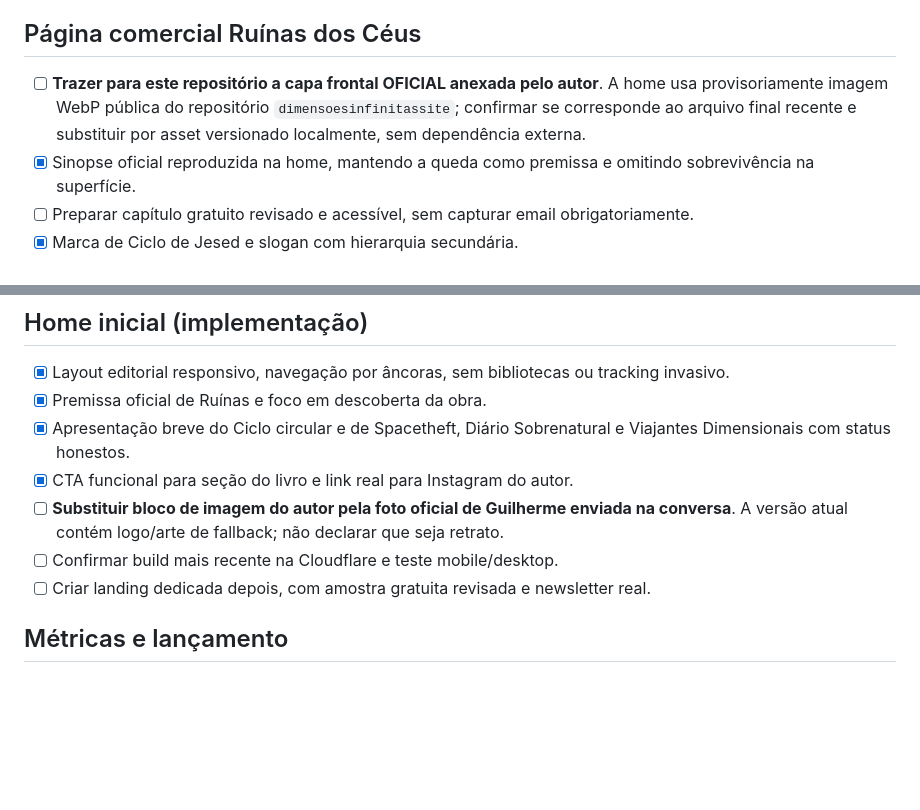
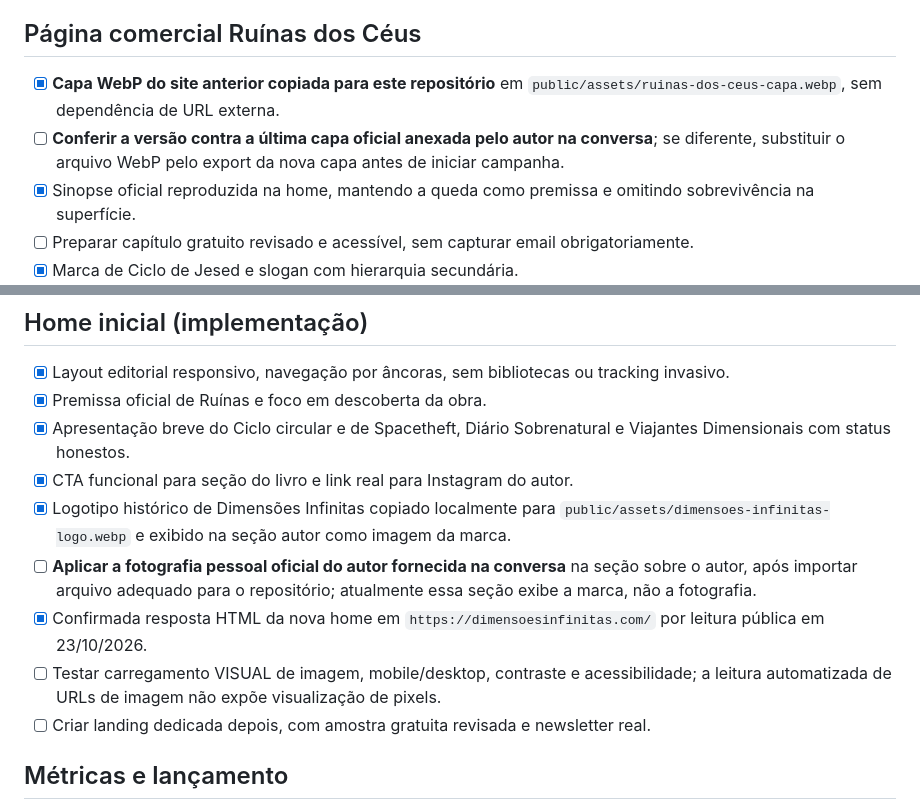
Before and after one commit to guyoshi/dimensoesinfinitas-web, a Markdown page: docs/IMPLEMENTACAO.md, 2 parts joined by grey strips. GitHub-like rendering; blank space fills up the shorter version.

Commit message:
docs: comprovar home publica e registrar assets locais e ultima conferência de capa

```diff
--- a/docs/IMPLEMENTACAO.md
+++ b/docs/IMPLEMENTACAO.md
@@ -36,7 +36,8 @@
 - [ ] Definir plataforma de newsletter, custos, consentimento e descadastro antes de integrar.
 
 ## Página comercial Ruínas dos Céus
-- [ ] **Trazer para este repositório a capa frontal OFICIAL anexada pelo autor**. A home usa provisoriamente imagem WebP pública do repositório `dimensoesinfinitassite`; confirmar se corresponde ao arquivo final recente e substituir por asset versionado localmente, sem dependência externa.
+- [x] **Capa WebP do site anterior copiada para este repositório** em `public/assets/ruinas-dos-ceus-capa.webp`, sem dependência de URL externa.
+- [ ] **Conferir a versão contra a última capa oficial anexada pelo autor na conversa**; se diferente, substituir o arquivo WebP pelo export da nova capa antes de iniciar campanha.
 - [x] Sinopse oficial reproduzida na home, mantendo a queda como premissa e omitindo sobrevivência na superfície.
 - [ ] Preparar capítulo gratuito revisado e acessível, sem capturar email obrigatoriamente.
 - [x] Marca de Ciclo de Jesed e slogan com hierarquia secundária.
@@ -49,8 +50,10 @@
 - [x] Premissa oficial de Ruínas e foco em descoberta da obra.
 - [x] Apresentação breve do Ciclo circular e de Spacetheft, Diário Sobrenatural e Viajantes Dimensionais com status honestos.
 - [x] CTA funcional para seção do livro e link real para Instagram do autor.
-- [ ] **Substituir bloco de imagem do autor pela foto oficial de Guilherme enviada na conversa**. A versão atual contém logo/arte de fallback; não declarar que seja retrato.
-- [ ] Confirmar build mais recente na Cloudflare e teste mobile/desktop.
+- [x] Logotipo histórico de Dimensões Infinitas copiado localmente para `public/assets/dimensoes-infinitas-logo.webp` e exibido na seção autor como imagem da marca.
+- [ ] **Aplicar a fotografia pessoal oficial do autor fornecida na conversa** na seção sobre o autor, após importar arquivo adequado para o repositório; atualmente essa seção exibe a marca, não a fotografia.
+- [x] Confirmada resposta HTML da nova home em `https://dimensoesinfinitas.com/` por leitura pública em 23/10/2026.
+- [ ] Testar carregamento VISUAL de imagem, mobile/desktop, contraste e acessibilidade; a leitura automatizada de URLs de imagem não expõe visualização de pixels.
 - [ ] Criar landing dedicada depois, com amostra gratuita revisada e newsletter real.
 
 ## Métricas e lançamento
```
